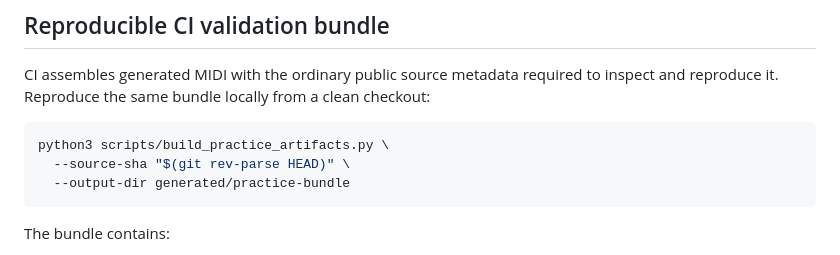
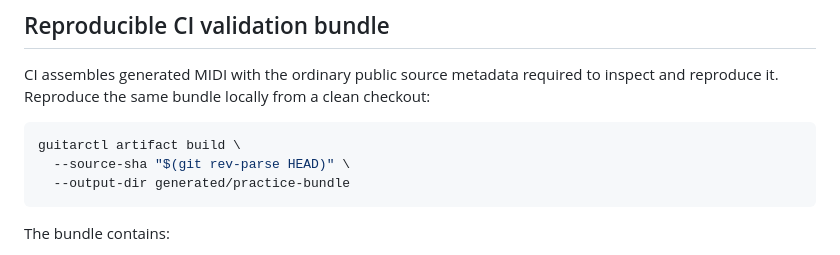
Before and after one commit to ryjen/guitar-practice-system, a Markdown page: docs/groove-engine.md, the part around the change. Rendered like a GitHub page.

Commit message:
docs(ops): prefer package-native operational commands

````diff
--- a/docs/groove-engine.md
+++ b/docs/groove-engine.md
@@ -122,7 +122,7 @@ CI assembles generated MIDI with the ordinary public source metadata required to
 inspect and reproduce it. Reproduce the same bundle locally from a clean checkout:
 
 ```bash
-python3 scripts/build_practice_artifacts.py \
+guitarctl artifact build \
   --source-sha "$(git rev-parse HEAD)" \
   --output-dir generated/practice-bundle
 ```
````
